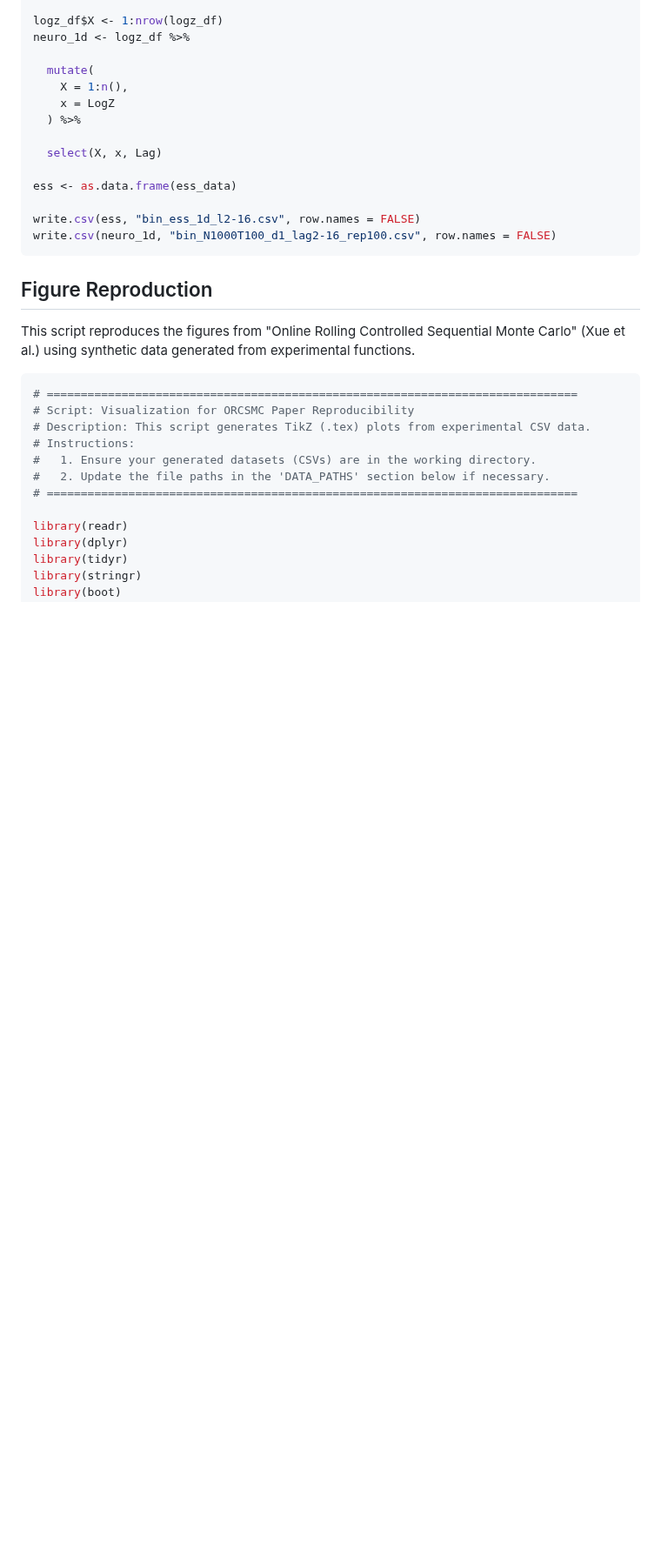
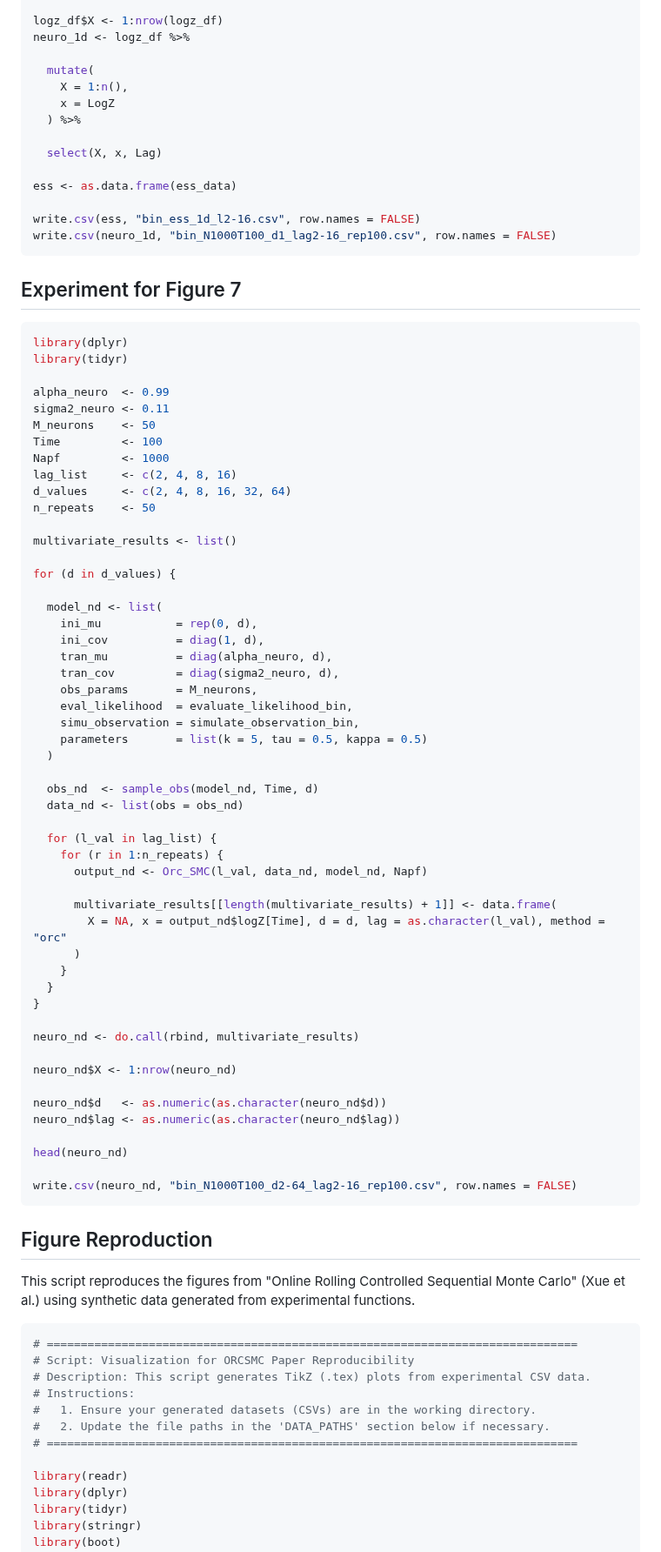
Before and after one commit to Sempreteamo/orc.smc, a Markdown page: README.md, the part around the change. Shown at 87% size. GitHub-like rendering; blank space fills up the shorter version.

````diff
--- a/README.md
+++ b/README.md
@@ -495,6 +495,62 @@ write.csv(ess, "bin_ess_1d_l2-16.csv", row.names = FALSE)
 write.csv(neuro_1d, "bin_N1000T100_d1_lag2-16_rep100.csv", row.names = FALSE)
 ```
 
+## Experiment for Figure 7
+
+``` r
+library(dplyr)
+library(tidyr)
+
+alpha_neuro  <- 0.99
+sigma2_neuro <- 0.11
+M_neurons    <- 50
+Time         <- 100
+Napf         <- 1000
+lag_list     <- c(2, 4, 8, 16)
+d_values     <- c(2, 4, 8, 16, 32, 64)
+n_repeats    <- 50
+
+multivariate_results <- list()
+
+for (d in d_values) {
+
+  model_nd <- list(
+    ini_mu           = rep(0, d),
+    ini_cov          = diag(1, d),
+    tran_mu          = diag(alpha_neuro, d),
+    tran_cov         = diag(sigma2_neuro, d),
+    obs_params       = M_neurons,
+    eval_likelihood  = evaluate_likelihood_bin,
+    simu_observation = simulate_observation_bin,
+    parameters       = list(k = 5, tau = 0.5, kappa = 0.5)
+  )
+
+  obs_nd  <- sample_obs(model_nd, Time, d)
+  data_nd <- list(obs = obs_nd)
+
+  for (l_val in lag_list) {
+    for (r in 1:n_repeats) {
+      output_nd <- Orc_SMC(l_val, data_nd, model_nd, Napf)
+
+      multivariate_results[[length(multivariate_results) + 1]] <- data.frame(
+        X = NA, x = output_nd$logZ[Time], d = d, lag = as.character(l_val), method = "orc"
+      )
+    }
+  }
+}
+
+neuro_nd <- do.call(rbind, multivariate_results)
+
+neuro_nd$X <- 1:nrow(neuro_nd)
+
+neuro_nd$d   <- as.numeric(as.character(neuro_nd$d))
+neuro_nd$lag <- as.numeric(as.character(neuro_nd$lag))
+
+head(neuro_nd)
+
+write.csv(neuro_nd, "bin_N1000T100_d2-64_lag2-16_rep100.csv", row.names = FALSE)
+```
+
 ## Figure Reproduction
 
 This script reproduces the figures from "Online Rolling Controlled Sequential Monte Carlo" (Xue et al.) using synthetic data generated from experimental functions.
````
